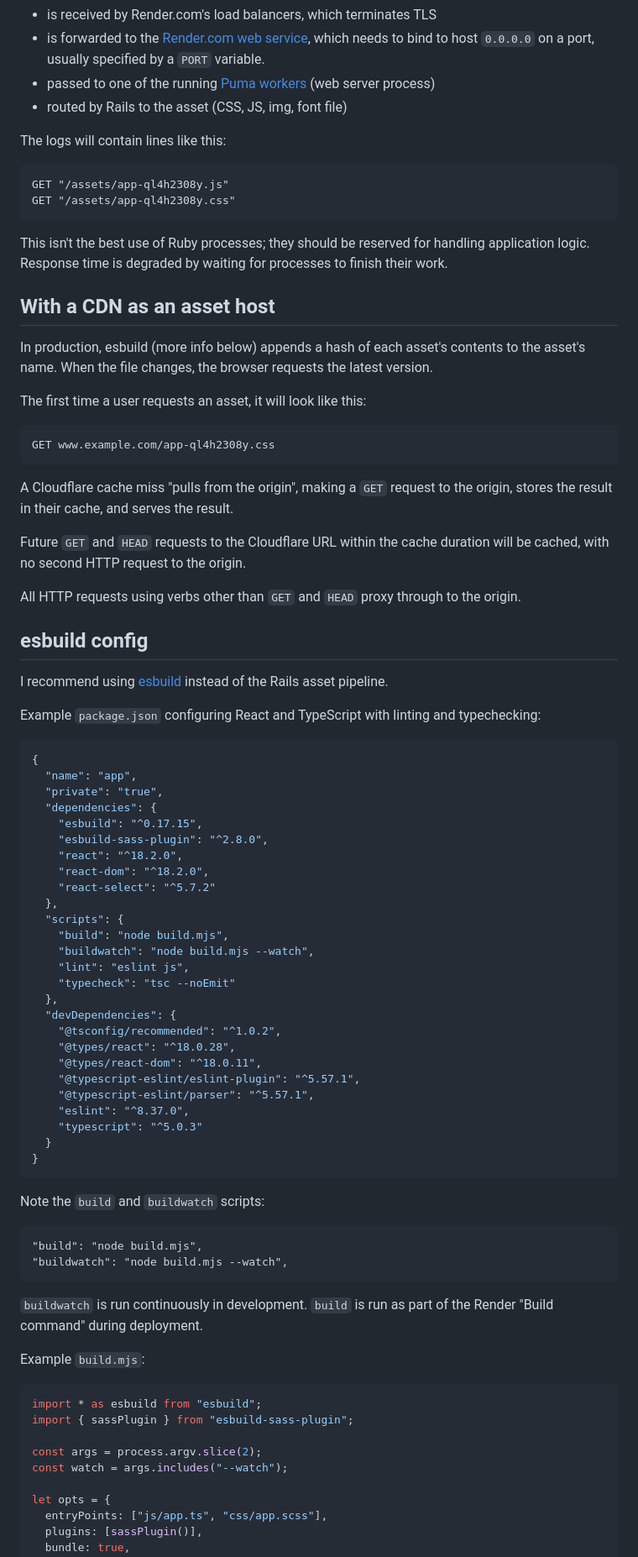
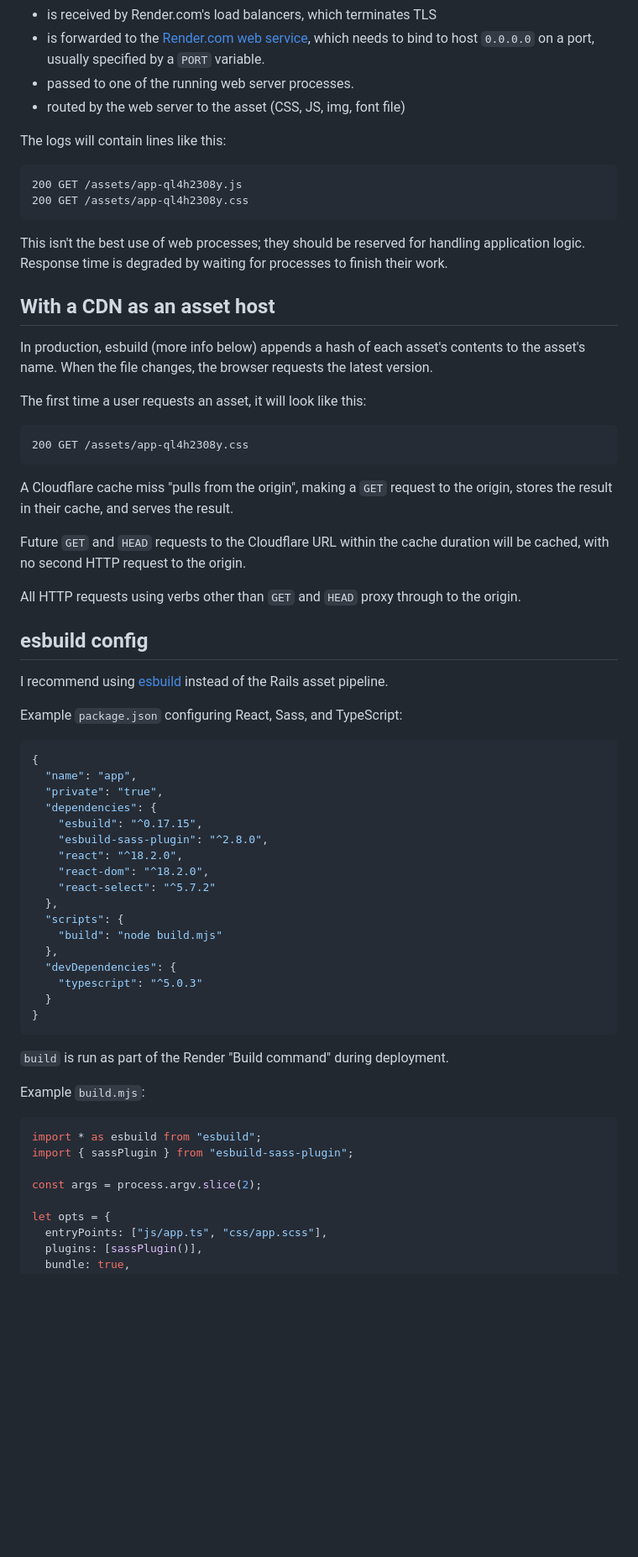
Before and after one commit to croaky/blog, a Markdown page: articles/web/static-assets.md, the part around the change printed below. Shown: that part at 84% size. Drawn GitHub-style; blank space fills up the shorter version.

Commit message:
articles/web/static-assets: simplify

````diff
--- a/articles/web/static-assets.md
+++ b/articles/web/static-assets.md
@@ -29,17 +29,17 @@ The first HTTP request for a static asset:
 - is received by Render.com's load balancers, which terminates TLS
 - is forwarded to the [Render.com web service](https://render.com/docs/web-services),
   which needs to bind to host `0.0.0.0` on a port, usually specified by a `PORT` variable.
-- passed to one of the running [Puma workers](https://github.com/puma/puma) (web server process)
-- routed by Rails to the asset (CSS, JS, img, font file)
+- passed to one of the running web server processes.
+- routed by the web server to the asset (CSS, JS, img, font file)
 
 The logs will contain lines like this:
 
 ```
-GET "/assets/app-ql4h2308y.js"
-GET "/assets/app-ql4h2308y.css"
+200 GET /assets/app-ql4h2308y.js
+200 GET /assets/app-ql4h2308y.css
 ```
 
-This isn't the best use of Ruby processes;
+This isn't the best use of web processes;
 they should be reserved for handling application logic.
 Response time is degraded by waiting for processes
 to finish their work.
@@ -55,7 +55,7 @@ the browser requests the latest version.
 The first time a user requests an asset, it will look like this:
 
 ```
-GET www.example.com/app-ql4h2308y.css
+200 GET /assets/app-ql4h2308y.css
 ```
 
 A Cloudflare cache miss "pulls from the origin",
@@ -75,7 +75,7 @@ proxy through to the origin.
 I recommend using [esbuild](https://esbuild.github.io/) instead of the Rails
 asset pipeline.
 
-Example `package.json` configuring React and TypeScript with linting and typechecking:
+Example `package.json` configuring React, Sass, and TypeScript:
 
 ```json
 {
@@ -89,31 +89,14 @@ Example `package.json` configuring React and TypeScript with linting and typeche
     "react-select": "^5.7.2"
   },
   "scripts": {
-    "build": "node build.mjs",
-    "buildwatch": "node build.mjs --watch",
-    "lint": "eslint js",
-    "typecheck": "tsc --noEmit"
+    "build": "node build.mjs"
   },
   "devDependencies": {
-    "@tsconfig/recommended": "^1.0.2",
-    "@types/react": "^18.0.28",
-    "@types/react-dom": "^18.0.11",
-    "@typescript-eslint/eslint-plugin": "^5.57.1",
-    "@typescript-eslint/parser": "^5.57.1",
-    "eslint": "^8.37.0",
     "typescript": "^5.0.3"
   }
 }
 ```
 
-Note the `build` and `buildwatch` scripts:
-
-```
-"build": "node build.mjs",
-"buildwatch": "node build.mjs --watch",
-```
-
-`buildwatch` is run continuously in development.
 `build` is run as part of the Render "Build command" during deployment.
 
 Example `build.mjs`:
@@ -123,7 +106,6 @@ import * as esbuild from "esbuild";
 import { sassPlugin } from "esbuild-sass-plugin";
 
 const args = process.argv.slice(2);
-const watch = args.includes("--watch");
 
 let opts = {
   entryPoints: ["js/app.ts", "css/app.scss"],
````
Also changed, not shown: other parts of articles/web/static-assets.md (+8 -19 lines).
